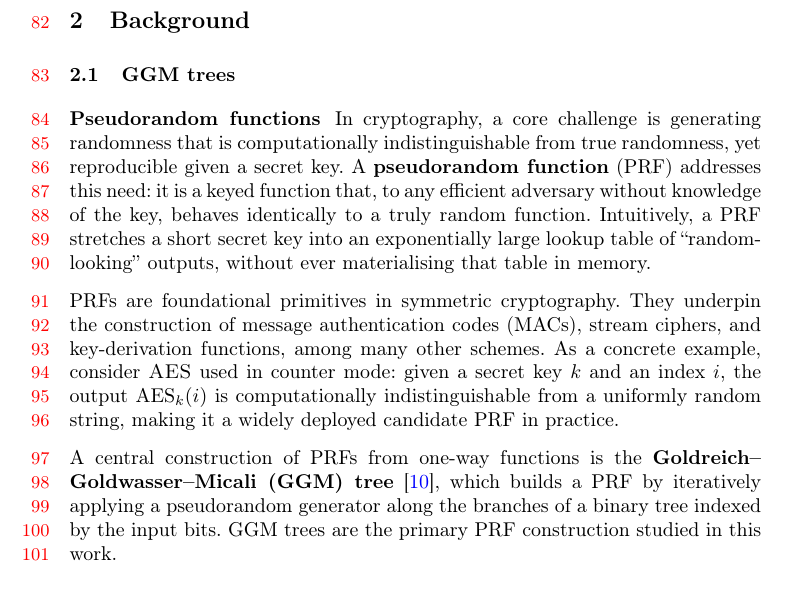
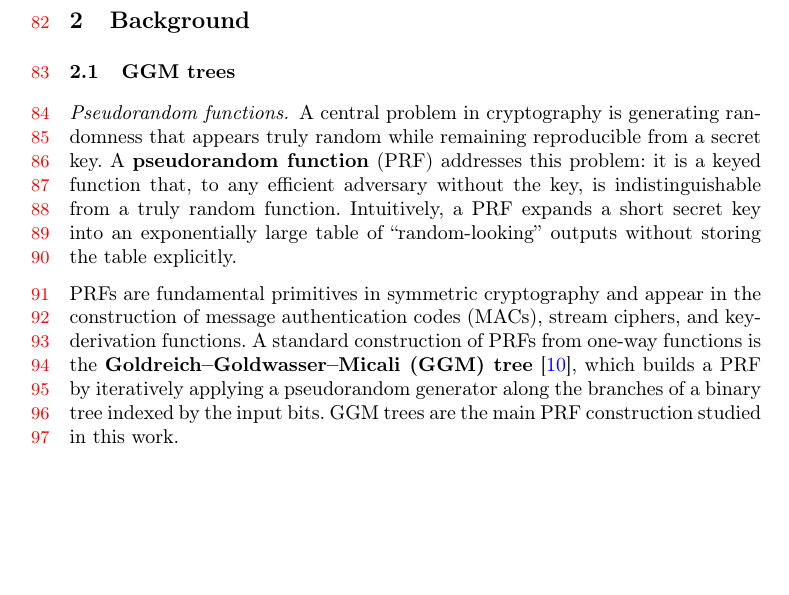
Before and after one commit to gbanegas/faultycross, a LaTeX paper (latex/main.tex, which reads latex/content/background.tex): part of page 3 of 30, cut so that both start at the same text, the shorter picture padded with empty space. Compiled offline with pdfLaTeX.

Commit message:
reduced a little bit

```diff
--- a/latex/content/background.tex
+++ b/latex/content/background.tex
@@ -2,29 +2,26 @@
 %  Section 2 – Background
 % ============================================================
 \subsection{GGM trees}
-\subsubsection{Pseudorandom functions}
+\paragraph{Pseudorandom functions.}
+A central problem in cryptography is generating randomness that appears truly
+random while remaining reproducible from a secret key. A
+\textbf{pseudorandom function} (PRF) addresses this problem: it is a keyed function
+that, to any efficient adversary without the key, is indistinguishable from a truly
+random function. Intuitively, a PRF expands a short secret key into an exponentially
+large table of ``random-looking'' outputs without storing the table explicitly.
 
-In cryptography, a core challenge is generating randomness that is
-computationally indistinguishable from true randomness, yet reproducible given
-a secret key. A \textbf{pseudorandom function} (PRF) addresses this need: it
-is a keyed function that, to any efficient adversary without knowledge of the
-key, behaves identically to a truly random function. Intuitively, a PRF
-stretches a short secret key into an exponentially large lookup table of
-``random-looking'' outputs, without ever materialising that table in memory.
+PRFs are fundamental primitives in symmetric cryptography and appear in the
+construction of message authentication codes (MACs), stream ciphers, and
+key-derivation functions.
+%For example, \textsc{AES} in counter mode defines a
+%PRF: given a secret key~$k$ and an index~$i$, the output $\mathrm{AES}_k(i)$ is
+%computationally indistinguishable from a uniformly random string.
+A standard construction of PRFs from one-way functions is the
+\textbf{Goldreich--Goldwasser--Micali (GGM) tree}~\cite{GGM86}, which builds a
+PRF by iteratively applying a pseudorandom generator along the branches of a
+binary tree indexed by the input bits. GGM trees are the main PRF construction
+studied in this work.
 
-PRFs are foundational primitives in symmetric cryptography. They underpin the
-construction of message authentication codes (MACs), stream ciphers, and
-key-derivation functions, among many other schemes. As a concrete example,
-consider \textsc{AES} used in counter mode: given a secret key~$k$ and an
-index~$i$, the output $\mathrm{AES}_k(i)$ is computationally
-indistinguishable from a uniformly random string, making it a widely deployed
-candidate PRF in practice.
-
-A central construction of PRFs from one-way functions is the
-\textbf{Goldreich--Goldwasser--Micali (GGM) tree}~\cite{GGM86}, which builds
-a PRF by iteratively applying a pseudorandom generator along the branches of a
-binary tree indexed by the input bits. GGM trees are the primary PRF
-construction studied in this work.
 
 \begin{definition}[GGM Tree]
 \label{def:ggm}
```
